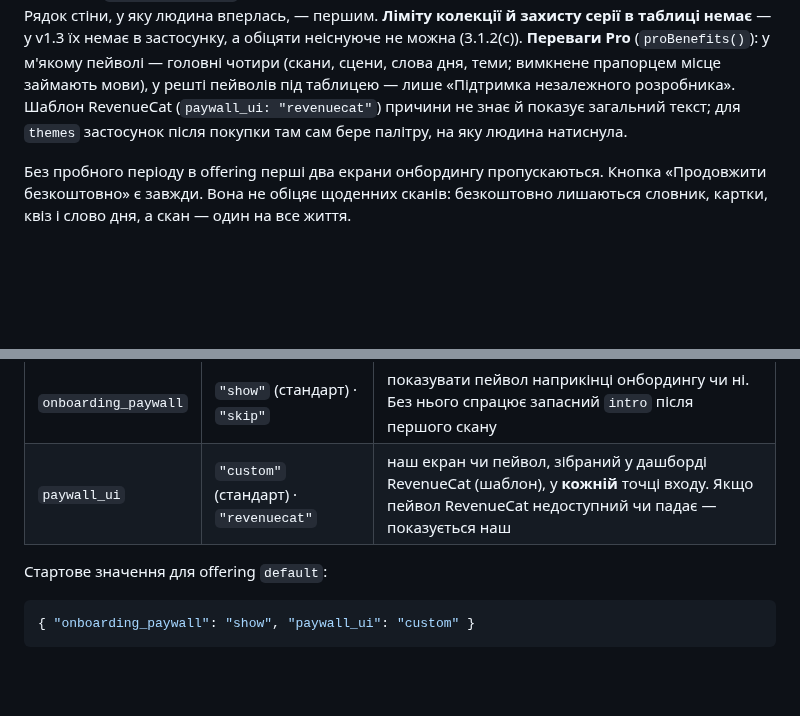
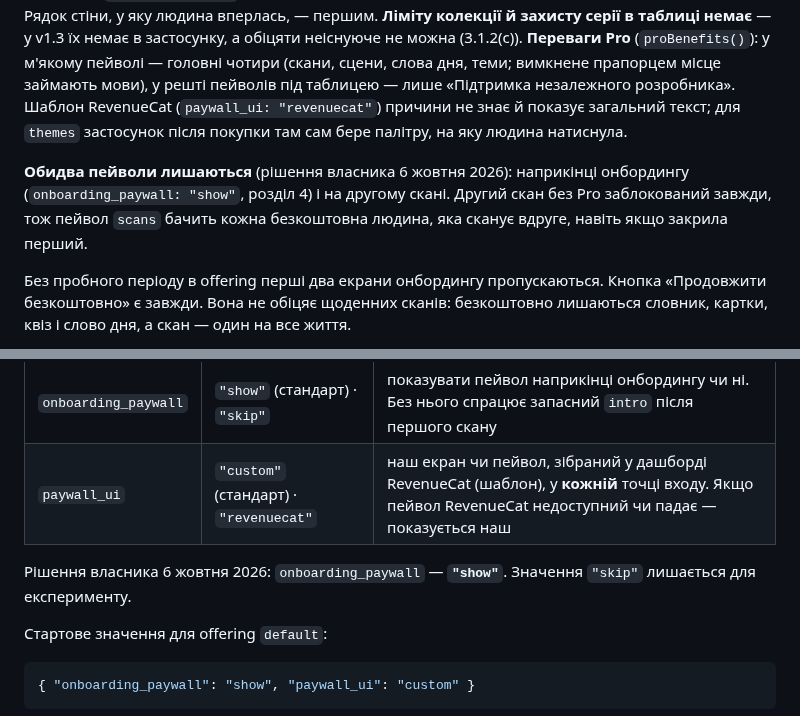
Before and after one commit to maranferij-lang/LinguaLens, a Markdown page: MONETIZATION.md, 2 parts joined by grey strips. GitHub-like rendering; blank space fills up the shorter version.

````diff
--- a/MONETIZATION.md
+++ b/MONETIZATION.md
@@ -287,6 +287,11 @@ v1.3 їх немає в застосунку, а обіцяти неіснуюч
 загальний текст; для `themes` застосунок після покупки там сам бере палітру,
 на яку людина натиснула.
 
+**Обидва пейволи лишаються** (рішення власника 6 жовтня 2026): наприкінці
+онбордингу (`onboarding_paywall: "show"`, розділ 4) і на другому скані. Другий
+скан без Pro заблокований завжди, тож пейвол `scans` бачить кожна
+безкоштовна людина, яка сканує вдруге, навіть якщо закрила перший.
+
 Без пробного періоду в offering перші два екрани онбордингу пропускаються.
 Кнопка «Продовжити безкоштовно» є завжди. Вона не обіцяє щоденних сканів:
 безкоштовно лишаються словник, картки, квіз і слово дня, а скан — один на
@@ -319,6 +324,9 @@ v1.3 їх немає в застосунку, а обіцяти неіснуюч
 |---|---|---|
 | `onboarding_paywall` | `"show"` (стандарт) · `"skip"` | показувати пейвол наприкінці онбордингу чи ні. Без нього спрацює запасний `intro` після першого скану |
 | `paywall_ui` | `"custom"` (стандарт) · `"revenuecat"` | наш екран чи пейвол, зібраний у дашборді RevenueCat (шаблон), у **кожній** точці входу. Якщо пейвол RevenueCat недоступний чи падає — показується наш |
+
+Рішення власника 6 жовтня 2026: `onboarding_paywall` — **`"show"`**. Значення
+`"skip"` лишається для експерименту.
 
 Стартове значення для offering `default`:
 ```json
````
Also changed, not shown: APPSTORE.md (+1 -1 lines), USER_TODO.md (+9 -5 lines).
